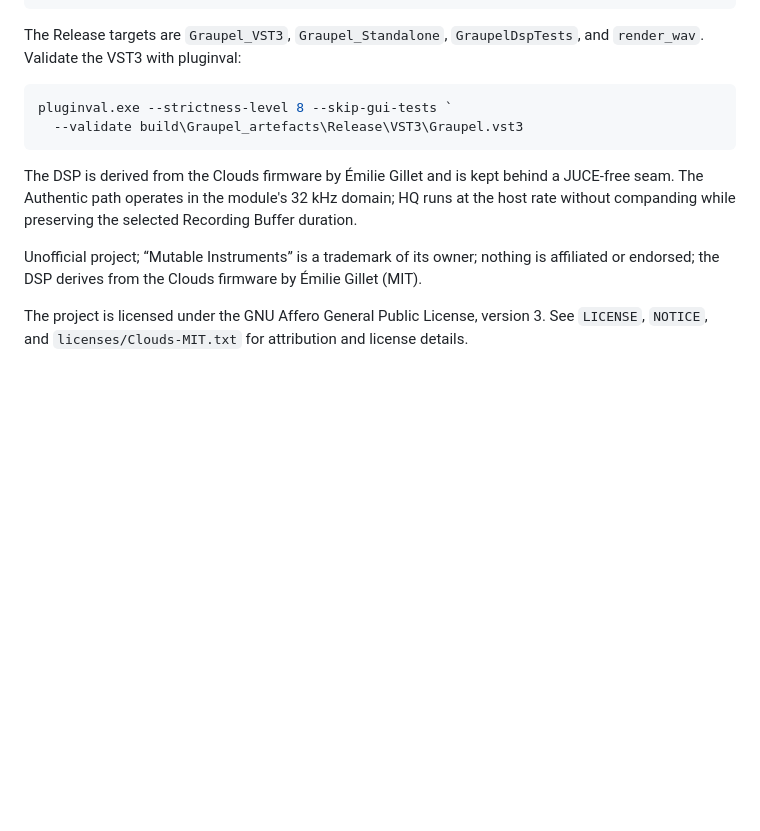
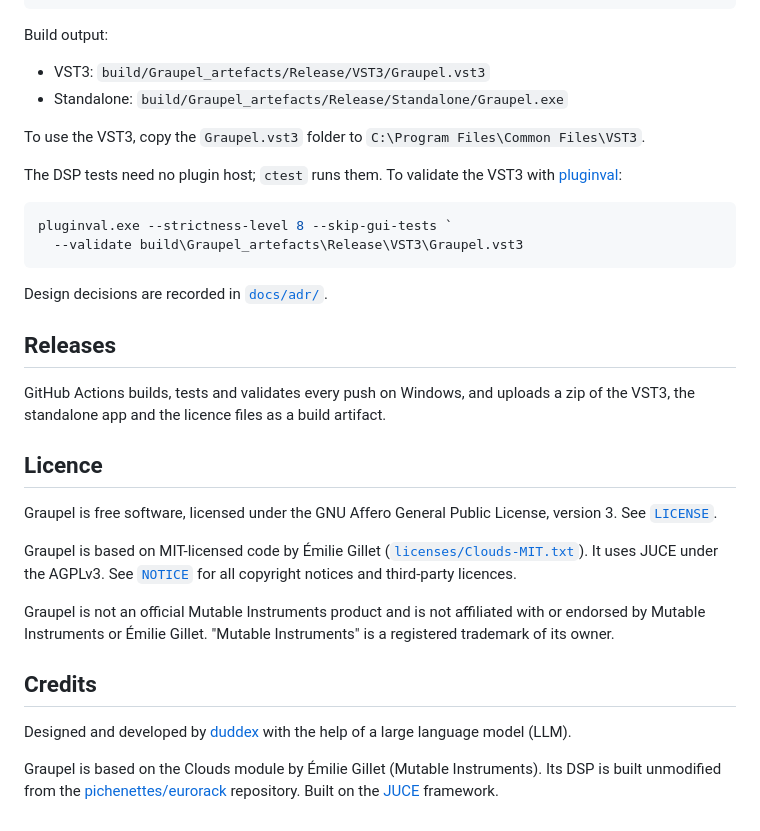
Before and after one commit to duddex/graupel, a Markdown page: README.md, the part around one of its changes. GitHub-like rendering; blank space fills up the shorter version.

````diff
--- a/README.md
+++ b/README.md
@@ -39,23 +94,48 @@ cmake --build build --config Release
 ctest --test-dir build -C Release --output-on-failure
 ```
 
-The Release targets are `Graupel_VST3`, `Graupel_Standalone`,
-`GraupelDspTests`, and `render_wav`. Validate the VST3 with pluginval:
+Build output:
+
+- VST3: `build/Graupel_artefacts/Release/VST3/Graupel.vst3`
+- Standalone: `build/Graupel_artefacts/Release/Standalone/Graupel.exe`
+
+To use the VST3, copy the `Graupel.vst3` folder to `C:\Program Files\Common Files\VST3`.
+
+The DSP tests need no plugin host; `ctest` runs them. To validate the VST3 with
+[pluginval](https://github.com/Tracktion/pluginval/releases):
 
 ```powershell
 pluginval.exe --strictness-level 8 --skip-gui-tests `
   --validate build\Graupel_artefacts\Release\VST3\Graupel.vst3
 ```
 
-The DSP is derived from the Clouds firmware by Émilie Gillet and is kept behind
-a JUCE-free seam. The Authentic path operates in the module's 32 kHz domain;
-HQ runs at the host rate without companding while preserving the selected
-Recording Buffer duration.
+Design decisions are recorded in [`docs/adr/`](docs/adr/).
 
-Unofficial project; “Mutable Instruments” is a trademark of its owner; nothing
-is affiliated or endorsed; the DSP derives from the Clouds firmware by Émilie
-Gillet (MIT).
+## Releases
 
-The project is licensed under the GNU Affero General Public License, version 3.
-See `LICENSE`, `NOTICE`, and `licenses/Clouds-MIT.txt` for attribution and
-license details.
+GitHub Actions builds, tests and validates every push on Windows, and uploads a
+zip of the VST3, the standalone app and the licence files as a build artifact.
+
+## Licence
+
+Graupel is free software, licensed under the GNU Affero General Public License,
+version 3. See [`LICENSE`](LICENSE).
+
+Graupel is based on MIT-licensed code by Émilie Gillet
+([`licenses/Clouds-MIT.txt`](licenses/Clouds-MIT.txt)). It uses JUCE under the
+AGPLv3. See [`NOTICE`](NOTICE) for all copyright notices and third-party
+licences.
+
+Graupel is not an official Mutable Instruments product and is not affiliated
+with or endorsed by Mutable Instruments or Émilie Gillet. "Mutable Instruments"
+is a registered trademark of its owner.
+
+## Credits
+
+Designed and developed by [duddex](https://github.com/duddex) with the help of a
+large language model (LLM).
+
+Graupel is based on the Clouds module by Émilie Gillet (Mutable Instruments).
+Its DSP is built unmodified from the
+[pichenettes/eurorack](https://github.com/pichenettes/eurorack) repository.
+Built on the [JUCE](https://juce.com) framework.
````
Also changed, not shown: other parts of README.md (+79 -24 lines), docs/images/graupel-ui.png (added).
